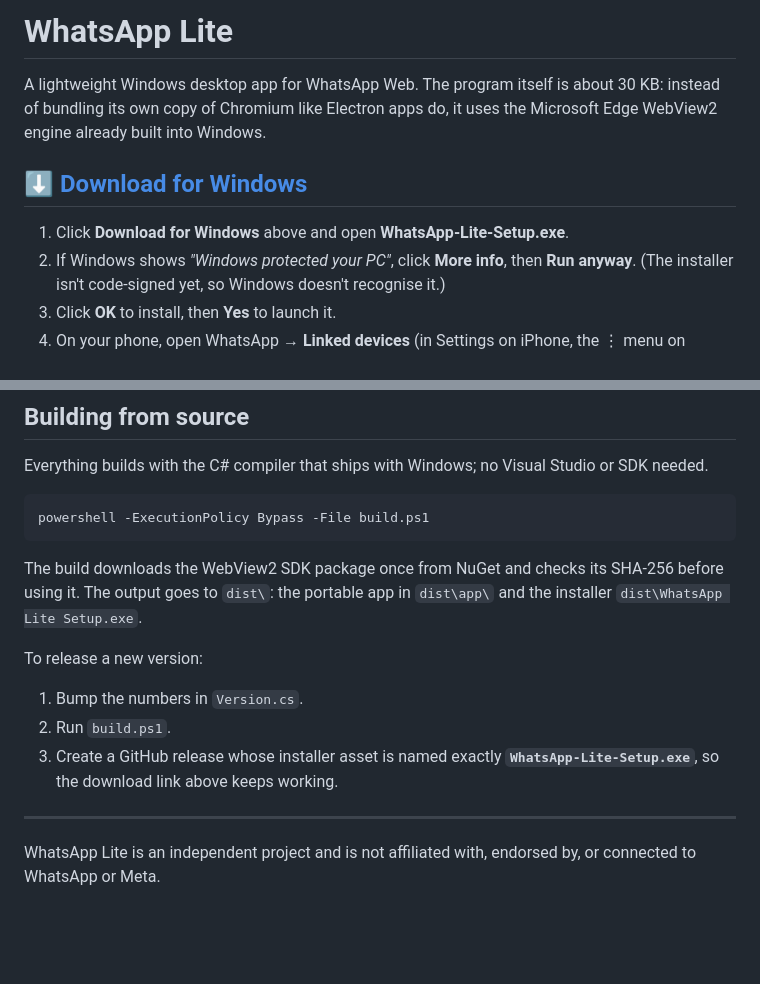
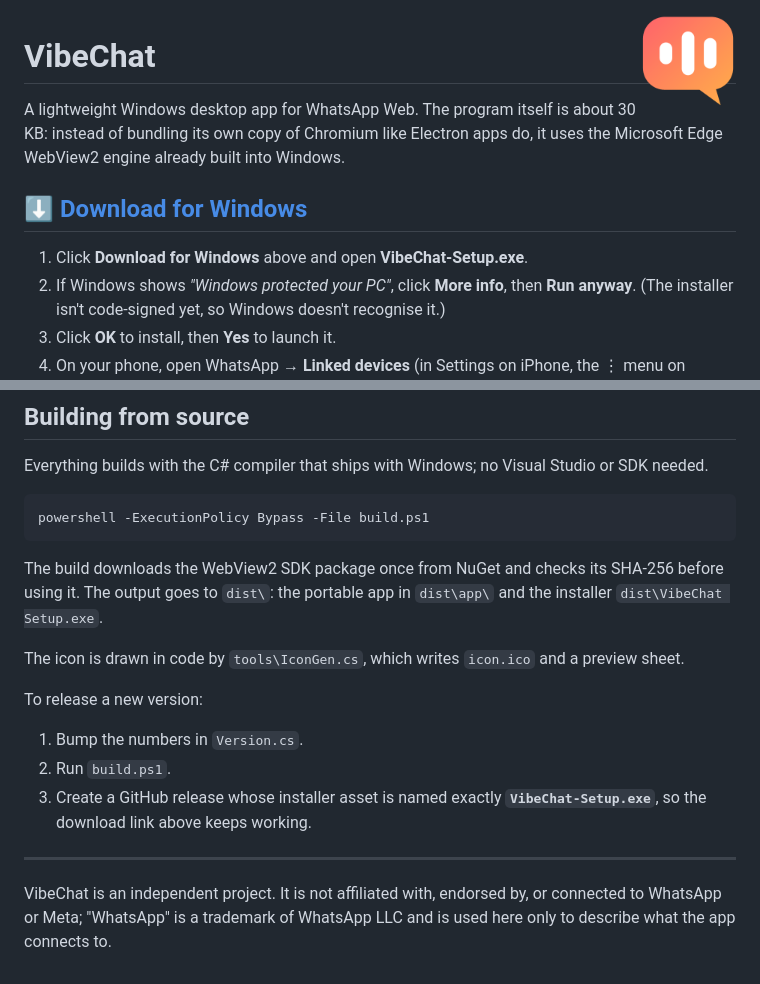
Before and after one commit to MadVibeCoder/whatsapp-lite, a Markdown page: README.md, 2 parts joined by grey strips. Drawn GitHub-style; pictures changed too: assets/vibechat.png (added); blank space fills up the shorter version.

````diff
--- a/README.md
+++ b/README.md
@@ -1,4 +1,6 @@
-# WhatsApp Lite
+<img src="assets/vibechat.png" alt="" width="96" align="right">
+
+# VibeChat
 
 A lightweight Windows desktop app for WhatsApp Web. The program itself is about 30 KB: instead of bundling its own copy of Chromium like Electron apps do, it uses the Microsoft Edge WebView2 engine already built into Windows.
 
@@ -6,5 +8,5 @@ A lightweight Windows desktop app for WhatsApp Web. The program itself is about
 
-1. Click **Download for Windows** above and open **WhatsApp-Lite-Setup.exe**.
+1. Click **Download for Windows** above and open **VibeChat-Setup.exe**.
 2. If Windows shows *"Windows protected your PC"*, click **More info**, then **Run anyway**. (The installer isn't code-signed yet, so Windows doesn't recognise it.)
 3. Click **OK** to install, then **Yes** to launch it.
 4. On your phone, open WhatsApp → **Linked devices** (in Settings on iPhone, the ⋮ menu on Android) → **Link a device**, and scan the QR code.
@@ -30,14 +32,16 @@ Everything builds with the C# compiler that ships with Windows; no Visual Studio
 powershell -ExecutionPolicy Bypass -File build.ps1
 ```
 
-The build downloads the WebView2 SDK package once from NuGet and checks its SHA-256 before using it. The output goes to `dist\`: the portable app in `dist\app\` and the installer `dist\WhatsApp Lite Setup.exe`.
+The build downloads the WebView2 SDK package once from NuGet and checks its SHA-256 before using it. The output goes to `dist\`: the portable app in `dist\app\` and the installer `dist\VibeChat Setup.exe`.
+
+The icon is drawn in code by `tools\IconGen.cs`, which writes `icon.ico` and a preview sheet.
 
 To release a new version:
 
 1. Bump the numbers in `Version.cs`.
 2. Run `build.ps1`.
-3. Create a GitHub release whose installer asset is named exactly **`WhatsApp-Lite-Setup.exe`**, so the download link above keeps working.
+3. Create a GitHub release whose installer asset is named exactly **`VibeChat-Setup.exe`**, so the download link above keeps working.
 
 ---
 
-WhatsApp Lite is an independent project and is not affiliated with, endorsed by, or connected to WhatsApp or Meta.
+VibeChat is an independent project. It is not affiliated with, endorsed by, or connected to WhatsApp or Meta; "WhatsApp" is a trademark of WhatsApp LLC and is used here only to describe what the app connects to.
````
Also changed, not shown: other parts of README.md (+1 -1 lines), 7 other files.
